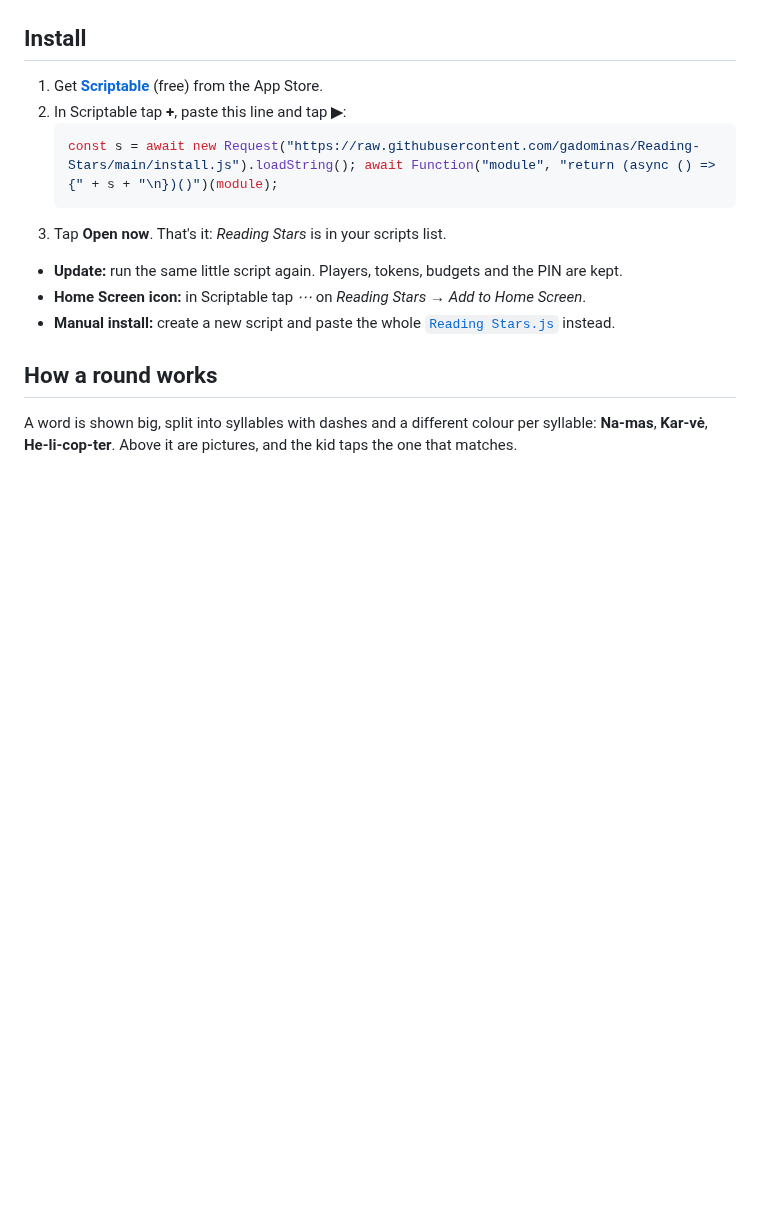
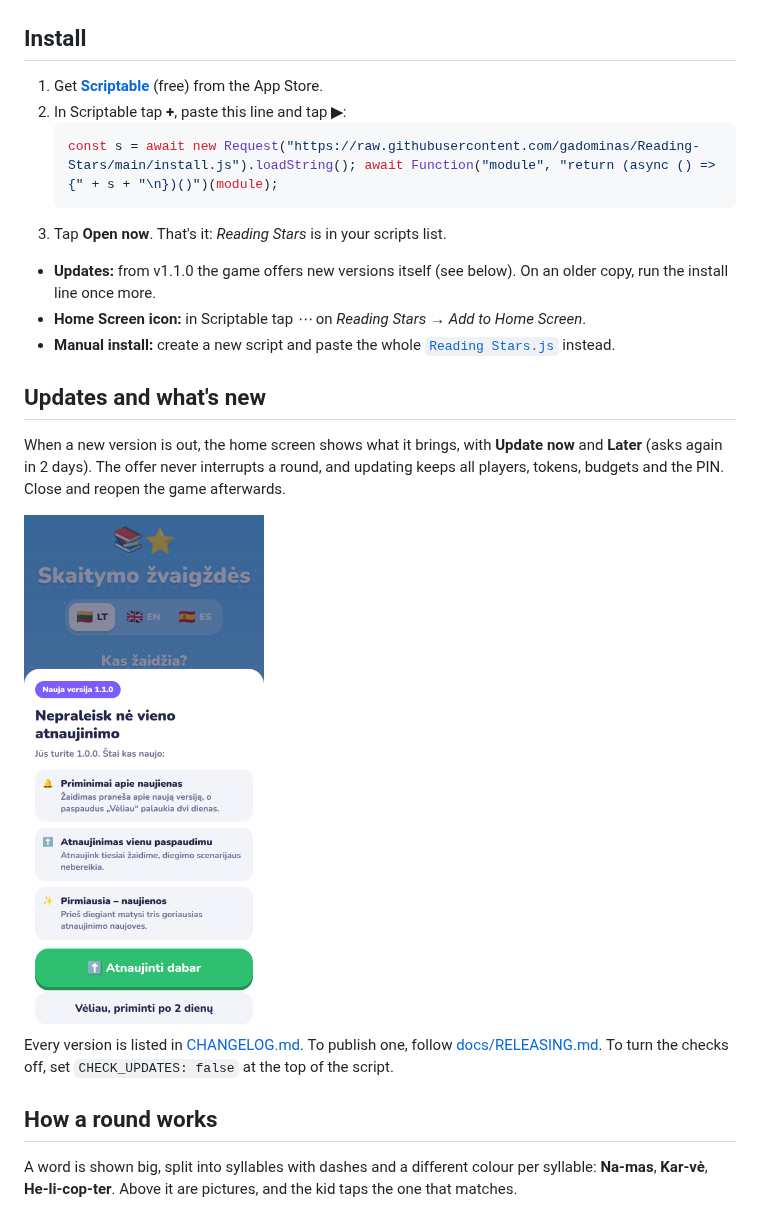
Before and after one commit to gadominas/Reading-Stars, a Markdown page: README.md, the part around the change. Drawn GitHub-style; pictures changed too: docs/screenshots/18-update-lt.png (added); blank space fills up the shorter version.

````diff
--- a/README.md
+++ b/README.md
@@ -24,9 +24,17 @@ A picture-and-word reading game for kids, built as a single [Scriptable](https:/
    ```
 3. Tap **Open now**. That's it: *Reading Stars* is in your scripts list.
 
-- **Update:** run the same little script again. Players, tokens, budgets and the PIN are kept.
+- **Updates:** from v1.1.0 the game offers new versions itself (see below). On an older copy, run the install line once more.
 - **Home Screen icon:** in Scriptable tap *⋯* on *Reading Stars* → *Add to Home Screen*.
 - **Manual install:** create a new script and paste the whole [`Reading Stars.js`](Reading%20Stars.js) instead.
+
+## Updates and what's new
+
+When a new version is out, the home screen shows what it brings, with **Update now** and **Later** (asks again in 2 days). The offer never interrupts a round, and updating keeps all players, tokens, budgets and the PIN. Close and reopen the game afterwards.
+
+<img src="docs/screenshots/18-update-lt.png" width="240" alt="Update sheet in Lithuanian">
+
+Every version is listed in [CHANGELOG.md](CHANGELOG.md). To publish one, follow [docs/RELEASING.md](docs/RELEASING.md). To turn the checks off, set `CHECK_UPDATES: false` at the top of the script.
 
 ## How a round works
 
````
Also changed, not shown: CHANGELOG.md (added, +42 -0 lines), docs/RELEASING.md (added, +54 -0 lines), 3 other files.
